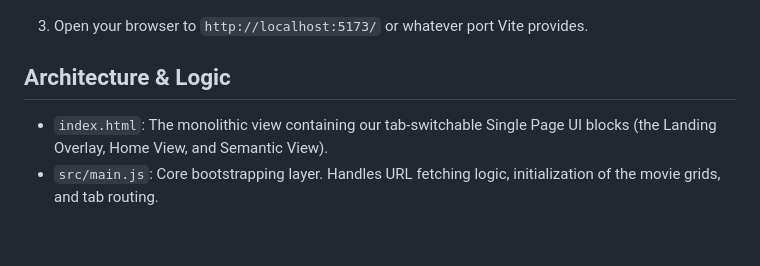
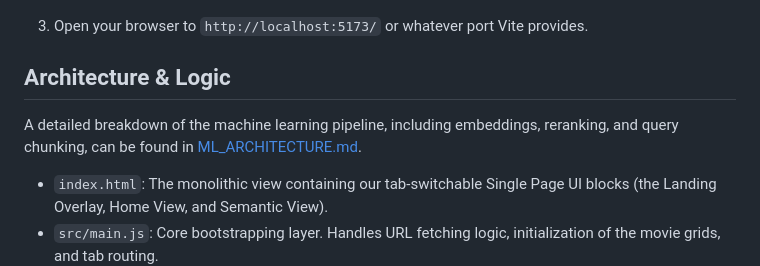
Before and after one commit to TytonTerrapin/SemRec, a Markdown page: README.md, the part around one of its changes. Drawn GitHub-style; blank space fills up the shorter version.

```diff
--- a/README.md
+++ b/README.md
@@ -34,6 +35,9 @@ Because this project uses modular architecture (`import/export`), it requires a
 
 ## Architecture & Logic
 
+A detailed breakdown of the machine learning pipeline, including embeddings, reranking, and query chunking, can be found in [ML_ARCHITECTURE.md](./ML_ARCHITECTURE.md).
+
+
 - `index.html`: The monolithic view containing our tab-switchable Single Page UI blocks (the Landing Overlay, Home View, and Semantic View).
 - `src/main.js`: Core bootstrapping layer. Handles URL fetching logic, initialization of the movie grids, and tab routing.
 - `src/api.js`: The stateless network abstraction holding mappings to both TMDB (`/search/movie`, `/movie/popular`) and our Hugging Face backend (`/search`, `/similar`). Implements deduplication caches mapped against API load limits.
```
Also changed, not shown: other parts of README.md (+1 -0 lines), ML_ARCHITECTURE.md (added, +45 -0 lines).
